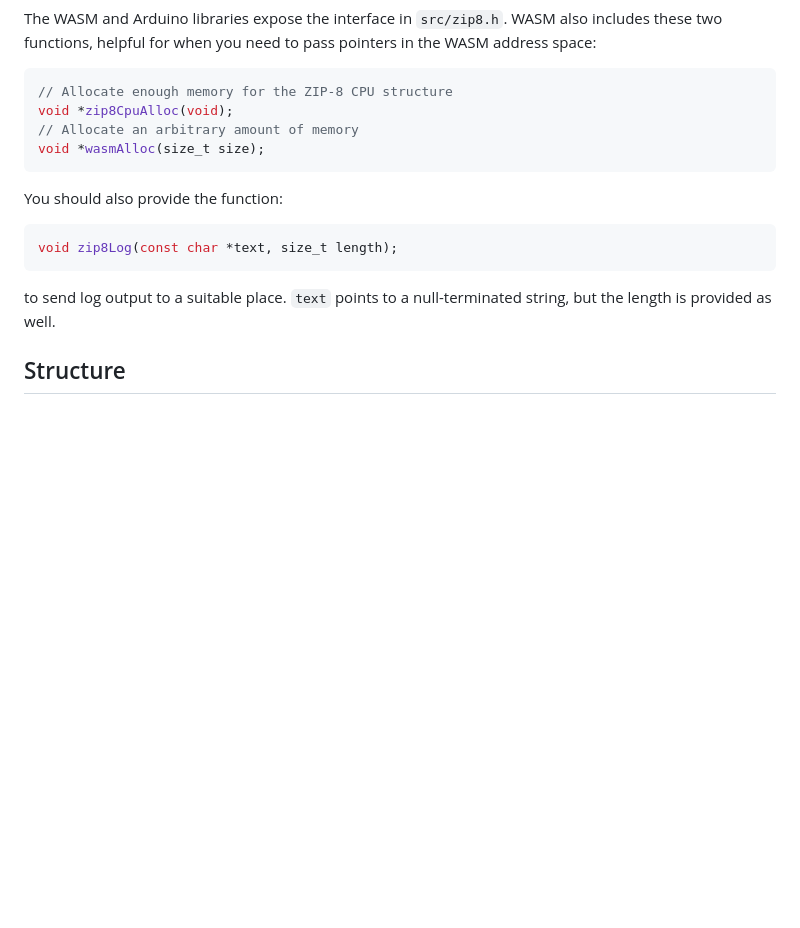
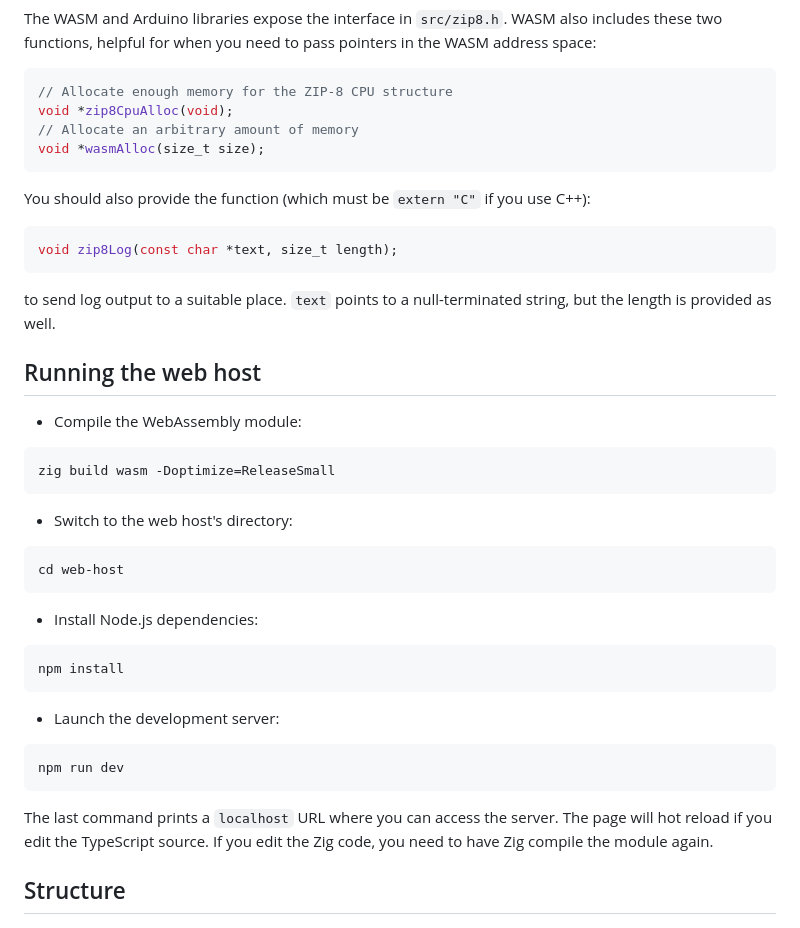
Before and after one commit to 190n/zip8, a Markdown page: README.md, the part around the change printed below. Rendered like a GitHub page; blank space fills up the shorter version.

````diff
--- a/README.md
+++ b/README.md
@@ -40,13 +69,41 @@ void *zip8CpuAlloc(void);
 void *wasmAlloc(size_t size);
 ```
 
-You should also provide the function:
+You should also provide the function (which must be `extern "C"` if you use C++):
 
 ```c
 void zip8Log(const char *text, size_t length);
 ```
 
 to send log output to a suitable place. `text` points to a null-terminated string, but the length is provided as well.
+
+## Running the web host
+
+- Compile the WebAssembly module:
+
+```
+zig build wasm -Doptimize=ReleaseSmall
+```
+
+- Switch to the web host's directory:
+
+```
+cd web-host
+```
+
+- Install Node.js dependencies:
+
+```
+npm install
+```
+
+- Launch the development server:
+
+```
+npm run dev
+```
+
+The last command prints a `localhost` URL where you can access the server. The page will hot reload if you edit the TypeScript source. If you edit the Zig code, you need to have Zig compile the module again.
 
 ## Structure
 
````
Also changed, not shown: other parts of README.md (+37 -8 lines).
